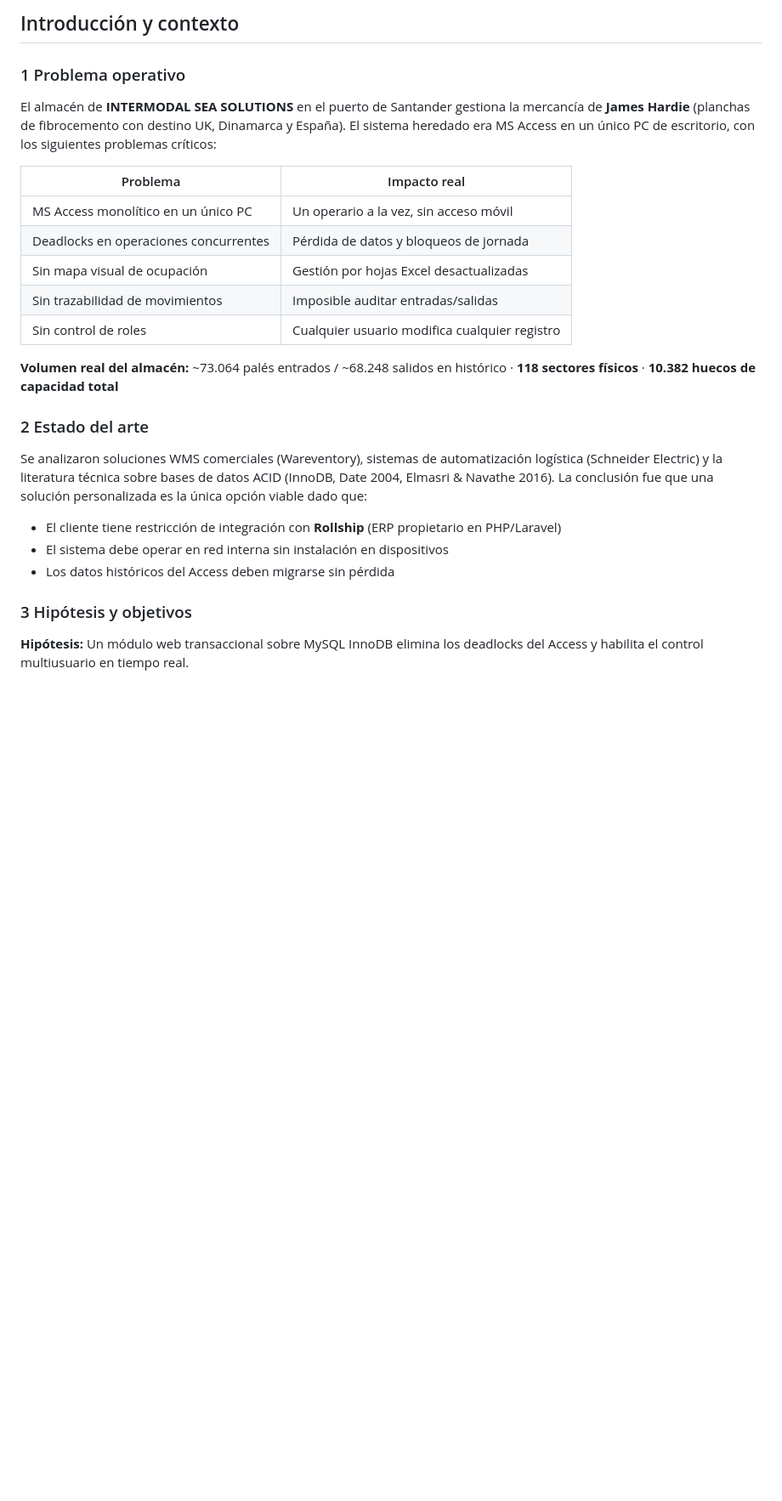
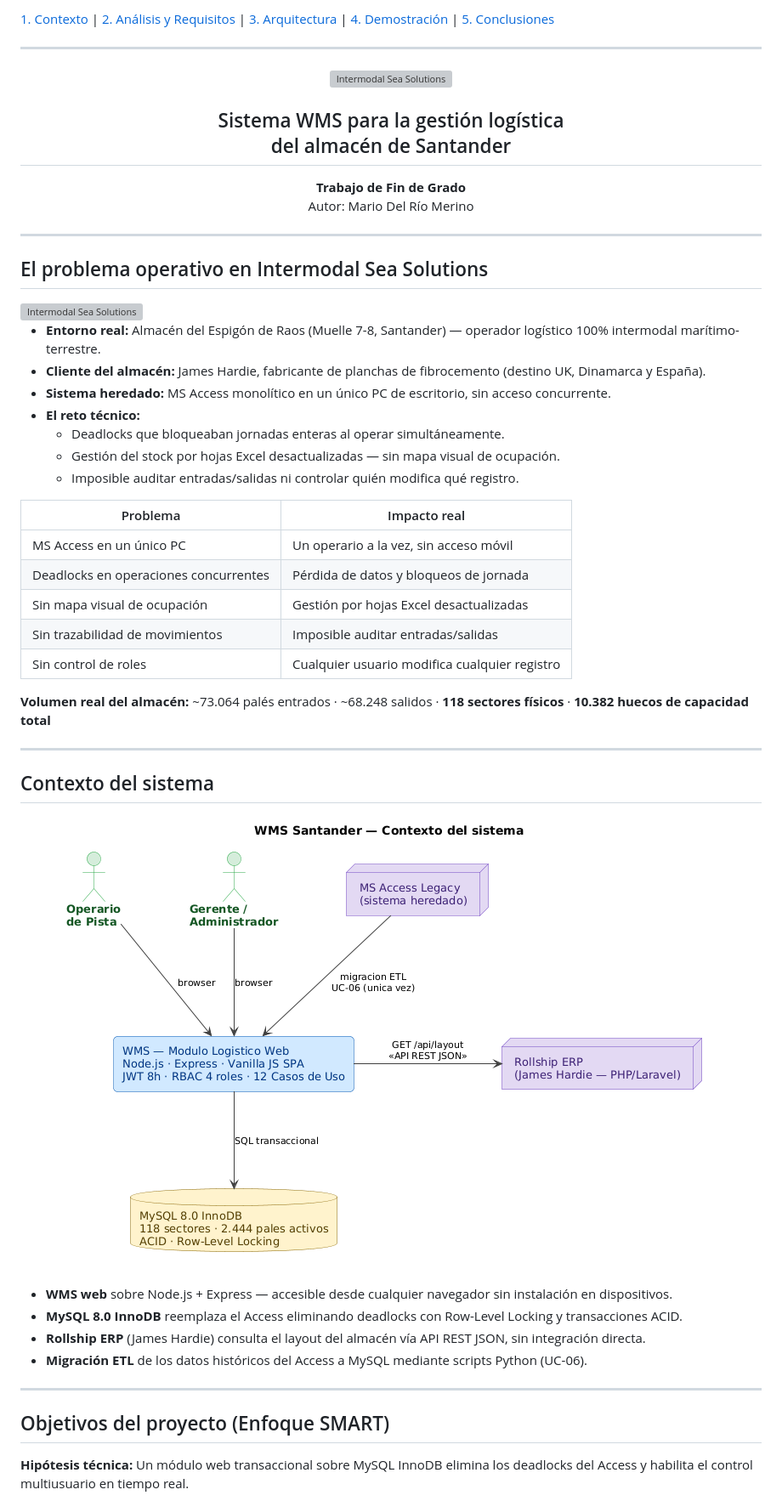
Before and after one commit to Mariodrm17/TFG-2026, a Markdown page: presentacion/Introduccion.md, the part around one of its changes. Shown at 85% size. Drawn GitHub-style; pictures changed too: docs/analisis/contexto-sistema.png (added); blank space fills up the shorter version; grey boxes are pictures that could not be loaded.

Commit message:
Defensa TFG

```diff
--- a/presentacion/Introduccion.md
+++ b/presentacion/Introduccion.md
@@ -1,26 +1,60 @@
-## Introducción y contexto
+[1. Contexto](./Introduccion.md) | [2. Análisis y Requisitos](./AnalisisyRequisitos.md) | [3. Arquitectura](#) | [4. Demostración](#) | [5. Conclusiones](#)
 
-### 1 Problema operativo
+---
 
-El almacén de **INTERMODAL SEA SOLUTIONS** en el puerto de Santander gestiona la mercancía de **James Hardie** (planchas de fibrocemento con destino UK, Dinamarca y España). El sistema heredado era MS Access en un único PC de escritorio, con los siguientes problemas críticos:
+<div align="center">
+
+<img src="https://intermodalss.com/wp-content/uploads/2024/12/intermodal-sea-solutions-home.jpg" alt="Intermodal Sea Solutions" width="500"/>
+
+## Sistema WMS para la gestión logística<br/>del almacén de Santander
+
+**Trabajo de Fin de Grado**
+Autor: Mario Del Río Merino
+
+</div>
+
+---
+
+## El problema operativo en Intermodal Sea Solutions
+
+<img align="right" src="https://intermodalss.com/wp-content/uploads/2024/12/intermodal-sea-solutions-home.jpg" alt="Intermodal Sea Solutions" width="230" style="margin-left:24px; margin-bottom:8px;"/>
+
+- **Entorno real:** Almacén del Espigón de Raos (Muelle 7-8, Santander) — operador logístico 100% intermodal marítimo-terrestre.
+- **Cliente del almacén:** James Hardie, fabricante de planchas de fibrocemento (destino UK, Dinamarca y España).
+- **Sistema heredado:** MS Access monolítico en un único PC de escritorio, sin acceso concurrente.
+- **El reto técnico:**
+  - Deadlocks que bloqueaban jornadas enteras al operar simultáneamente.
+  - Gestión del stock por hojas Excel desactualizadas — sin mapa visual de ocupación.
+  - Imposible auditar entradas/salidas ni controlar quién modifica qué registro.
 
 | Problema | Impacto real |
 |----------|-------------|
-| MS Access monolítico en un único PC | Un operario a la vez, sin acceso móvil |
+| MS Access en un único PC | Un operario a la vez, sin acceso móvil |
 | Deadlocks en operaciones concurrentes | Pérdida de datos y bloqueos de jornada |
 | Sin mapa visual de ocupación | Gestión por hojas Excel desactualizadas |
 | Sin trazabilidad de movimientos | Imposible auditar entradas/salidas |
 | Sin control de roles | Cualquier usuario modifica cualquier registro |
 
-**Volumen real del almacén:** ~73.064 palés entrados / ~68.248 salidos en histórico · **118 sectores físicos** · **10.382 huecos de capacidad total**
+**Volumen real del almacén:** ~73.064 palés entrados · ~68.248 salidos · **118 sectores físicos** · **10.382 huecos de capacidad total**
 
-### 2 Estado del arte
+---
 
-Se analizaron soluciones WMS comerciales (Wareventory), sistemas de automatización logística (Schneider Electric) y la literatura técnica sobre bases de datos ACID (InnoDB, Date 2004, Elmasri & Navathe 2016). La conclusión fue que una solución personalizada es la única opción viable dado que:
-- El cliente tiene restricción de integración con **Rollship** (ERP propietario en PHP/Laravel)
-- El sistema debe operar en red interna sin instalación en dispositivos
-- Los datos históricos del Access deben migrarse sin pérdida
+## Contexto del sistema
 
-### 3 Hipótesis y objetivos
+<div align="center">
 
-**Hipótesis:** Un módulo web transaccional sobre MySQL InnoDB elimina los deadlocks del Access y habilita el control multiusuario en tiempo real.
+![Contexto del Sistema](https://github.com/Mariodrm17/TFG-2026/blob/main/docs/analisis/contexto-sistema.png)
+
+</div>
+
+- **WMS web** sobre Node.js + Express — accesible desde cualquier navegador sin instalación en dispositivos.
+- **MySQL 8.0 InnoDB** reemplaza el Access eliminando deadlocks con Row-Level Locking y transacciones ACID.
+- **Rollship ERP** (James Hardie) consulta el layout del almacén vía API REST JSON, sin integración directa.
+- **Migración ETL** de los datos históricos del Access a MySQL mediante scripts Python (UC-06).
+
+---
+
+## Objetivos del proyecto (Enfoque SMART)
+
+**Hipótesis técnica:** Un módulo web transaccional sobre MySQL InnoDB elimina los deadlocks del Access y habilita el control multiusuario en tiempo real.
+
```
Also changed, not shown: other parts of presentacion/Introduccion.md (+26 -6 lines), 1 other file.
